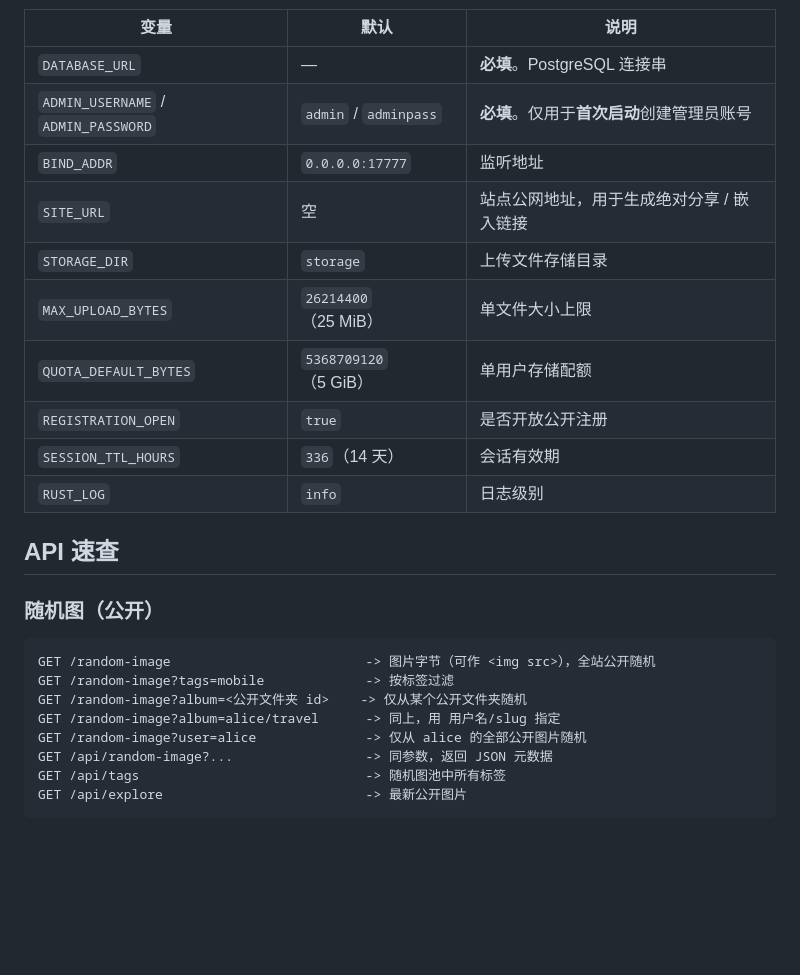
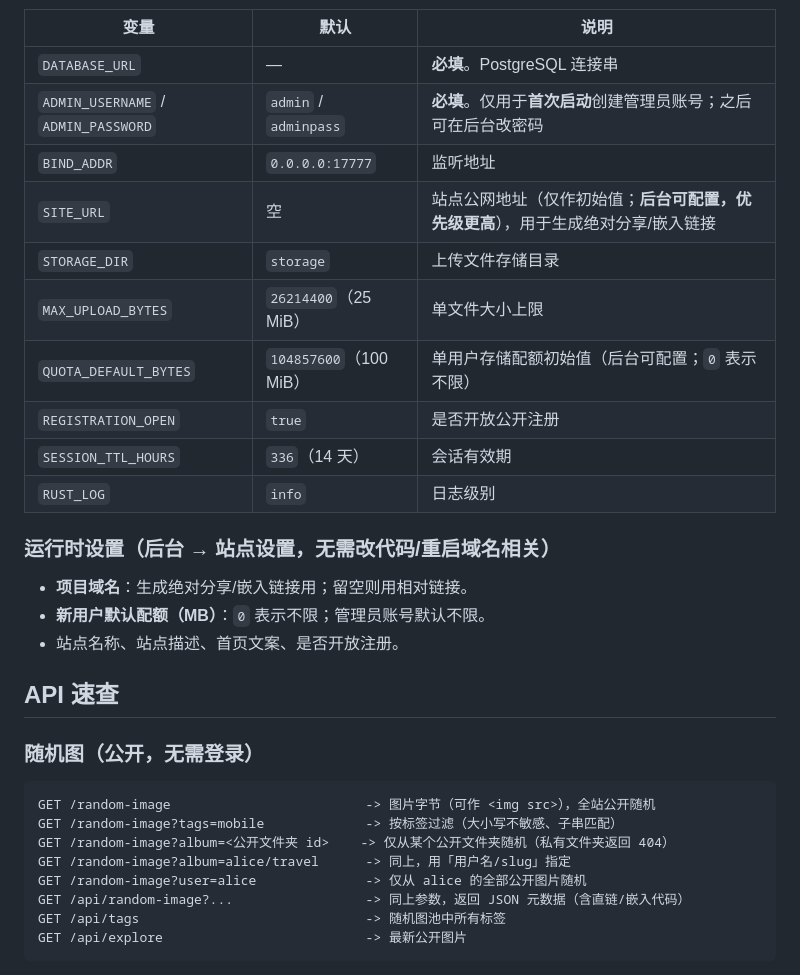
Before and after one commit to qqzhoufan/RangPic, a Markdown page: Readme.md, the part around one of its changes. Rendered like a GitHub page; blank space fills up the shorter version.

````diff
--- a/Readme.md
+++ b/Readme.md
@@ -68,26 +66,33 @@ cargo run --release
 | 变量 | 默认 | 说明 |
 | --- | --- | --- |
 | `DATABASE_URL` | — | **必填**。PostgreSQL 连接串 |
-| `ADMIN_USERNAME` / `ADMIN_PASSWORD` | `admin` / `adminpass` | **必填**。仅用于**首次启动**创建管理员账号 |
+| `ADMIN_USERNAME` / `ADMIN_PASSWORD` | `admin` / `adminpass` | **必填**。仅用于**首次启动**创建管理员账号；之后可在后台改密码 |
 | `BIND_ADDR` | `0.0.0.0:17777` | 监听地址 |
-| `SITE_URL` | 空 | 站点公网地址，用于生成绝对分享 / 嵌入链接 |
+| `SITE_URL` | 空 | 站点公网地址（仅作初始值；**后台可配置，优先级更高**），用于生成绝对分享/嵌入链接 |
 | `STORAGE_DIR` | `storage` | 上传文件存储目录 |
 | `MAX_UPLOAD_BYTES` | `26214400`（25 MiB） | 单文件大小上限 |
-| `QUOTA_DEFAULT_BYTES` | `5368709120`（5 GiB） | 单用户存储配额 |
+| `QUOTA_DEFAULT_BYTES` | `104857600`（100 MiB） | 单用户存储配额初始值（后台可配置；`0` 表示不限） |
 | `REGISTRATION_OPEN` | `true` | 是否开放公开注册 |
 | `SESSION_TTL_HOURS` | `336`（14 天） | 会话有效期 |
 | `RUST_LOG` | `info` | 日志级别 |
 
+### 运行时设置（后台 → 站点设置，无需改代码/重启域名相关）
+
+- **项目域名**：生成绝对分享/嵌入链接用；留空则用相对链接。
+- **新用户默认配额（MB）**：`0` 表示不限；管理员账号默认不限。
+- 站点名称、站点描述、首页文案、是否开放注册。
+
 ## API 速查
 
-### 随机图（公开）
+### 随机图（公开，无需登录）
+
 ```
 GET /random-image                         -> 图片字节（可作 <img src>），全站公开随机
-GET /random-image?tags=mobile             -> 按标签过滤
-GET /random-image?album=<公开文件夹 id>    -> 仅从某个公开文件夹随机
-GET /random-image?album=alice/travel      -> 同上，用 用户名/slug 指定
+GET /random-image?tags=mobile             -> 按标签过滤（大小写不敏感、子串匹配）
+GET /random-image?album=<公开文件夹 id>    -> 仅从某个公开文件夹随机（私有文件夹返回 404）
+GET /random-image?album=alice/travel      -> 同上，用「用户名/slug」指定
 GET /random-image?user=alice              -> 仅从 alice 的全部公开图片随机
-GET /api/random-image?...                 -> 同参数，返回 JSON 元数据
+GET /api/random-image?...                 -> 同上参数，返回 JSON 元数据（含直链/嵌入代码）
 GET /api/tags                             -> 随机图池中所有标签
 GET /api/explore                          -> 最新公开图片
 ```
````
Also changed, not shown: other parts of Readme.md (+56 -46 lines).
